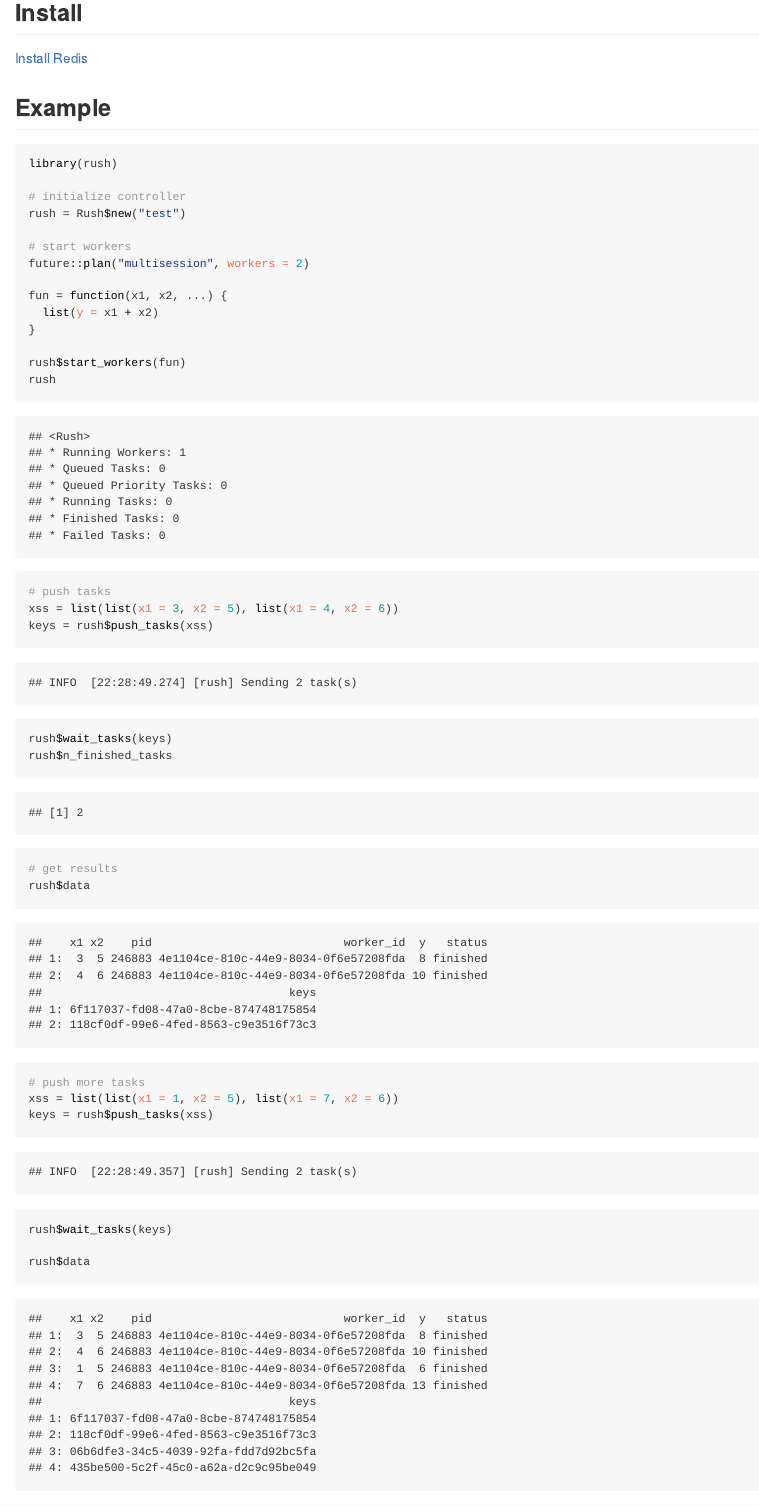
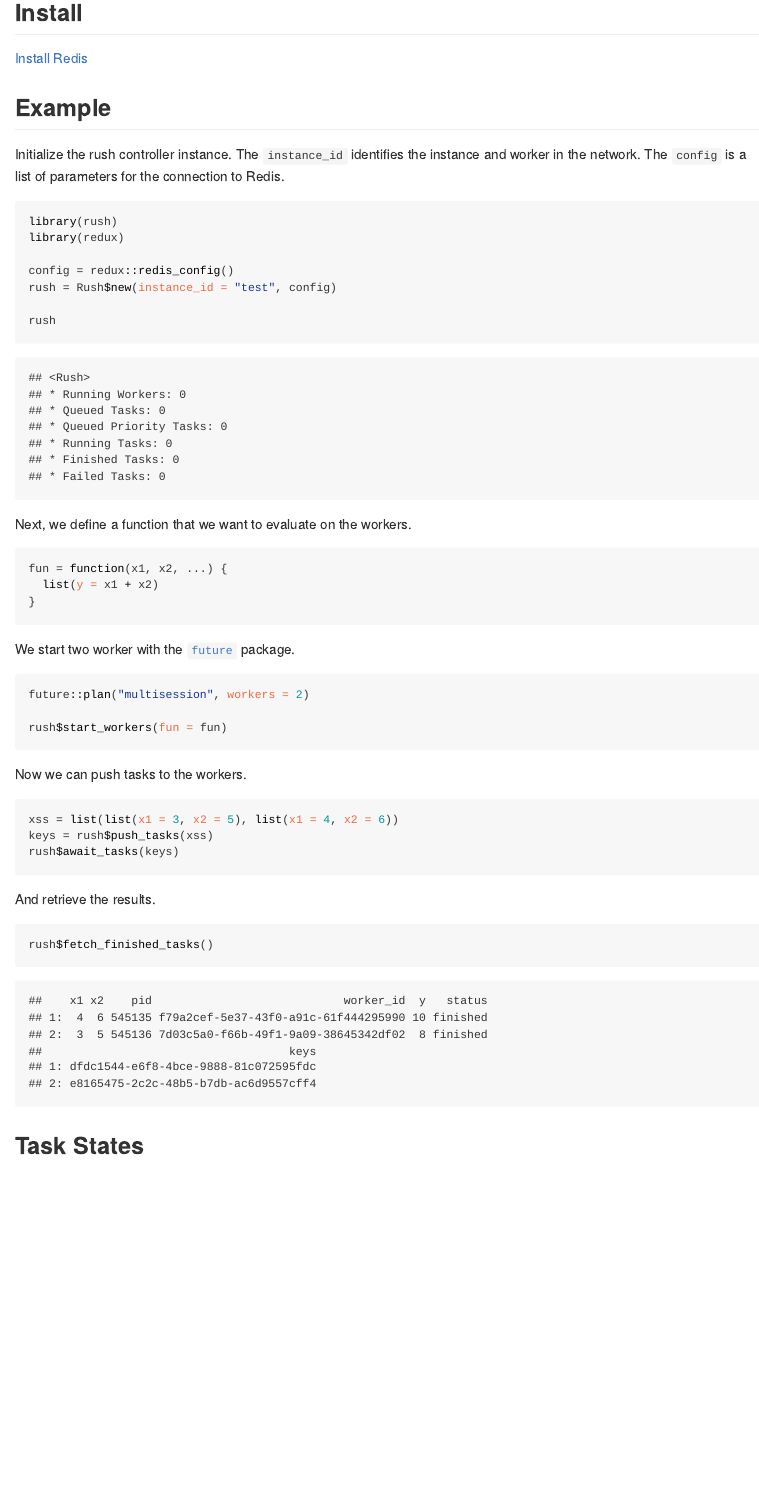
Before and after one commit to mlr-org/rush, an R Markdown document (README.Rmd): the page in a window 1100 px wide, from 550 px down. The pictures show the output file README.html that the author committed with the source, opened offline.

Commit message:
docs: update readme example

````diff
--- a/README.Rmd
+++ b/README.Rmd
@@ -25,38 +25,50 @@
 r$FLUSHDB()
 ```
 
+Initialize the rush controller instance.
+The `instance_id` identifies the instance and worker in the network.
+The `config` is a list of parameters for the connection to Redis.
+
 ```{r}
 library(rush)
+library(redux)
 
-# initialize controller
-rush = Rush$new("test")
+config = redux::redis_config()
+rush = Rush$new(instance_id = "test", config)
 
-# start workers
-future::plan("multisession", workers = 2)
+rush
+```
 
+Next, we define a function that we want to evaluate on the workers.
+
+```{r}
 fun = function(x1, x2, ...) {
   list(y = x1 + x2)
 }
+```
 
-rush$start_workers(fun)
-rush
+We start two worker with the [`future`](https://future.futureverse.org/) package.
 
-# push tasks
+```{r}
+future::plan("multisession", workers = 2)
+
+rush$start_workers(fun = fun)
+```
+
+Now we can push tasks to the workers.
+
+```{r}
 xss = list(list(x1 = 3, x2 = 5), list(x1 = 4, x2 = 6))
 keys = rush$push_tasks(xss)
-rush$wait_tasks(keys)
-rush$n_finished_tasks
+rush$await_tasks(keys)
+```
 
-# get results
-rush$data
+And retrieve the results.
 
-# push more tasks
-xss = list(list(x1 = 1, x2 = 5), list(x1 = 7, x2 = 6))
-keys = rush$push_tasks(xss)
-rush$wait_tasks(keys)
+```{r}
+rush$fetch_finished_tasks()
+```
 
-rush$data
-```
 
 ## Task States
 
````
Also changed, not shown: R/Rush.R (+4 -1 lines), README.html, README.md.
